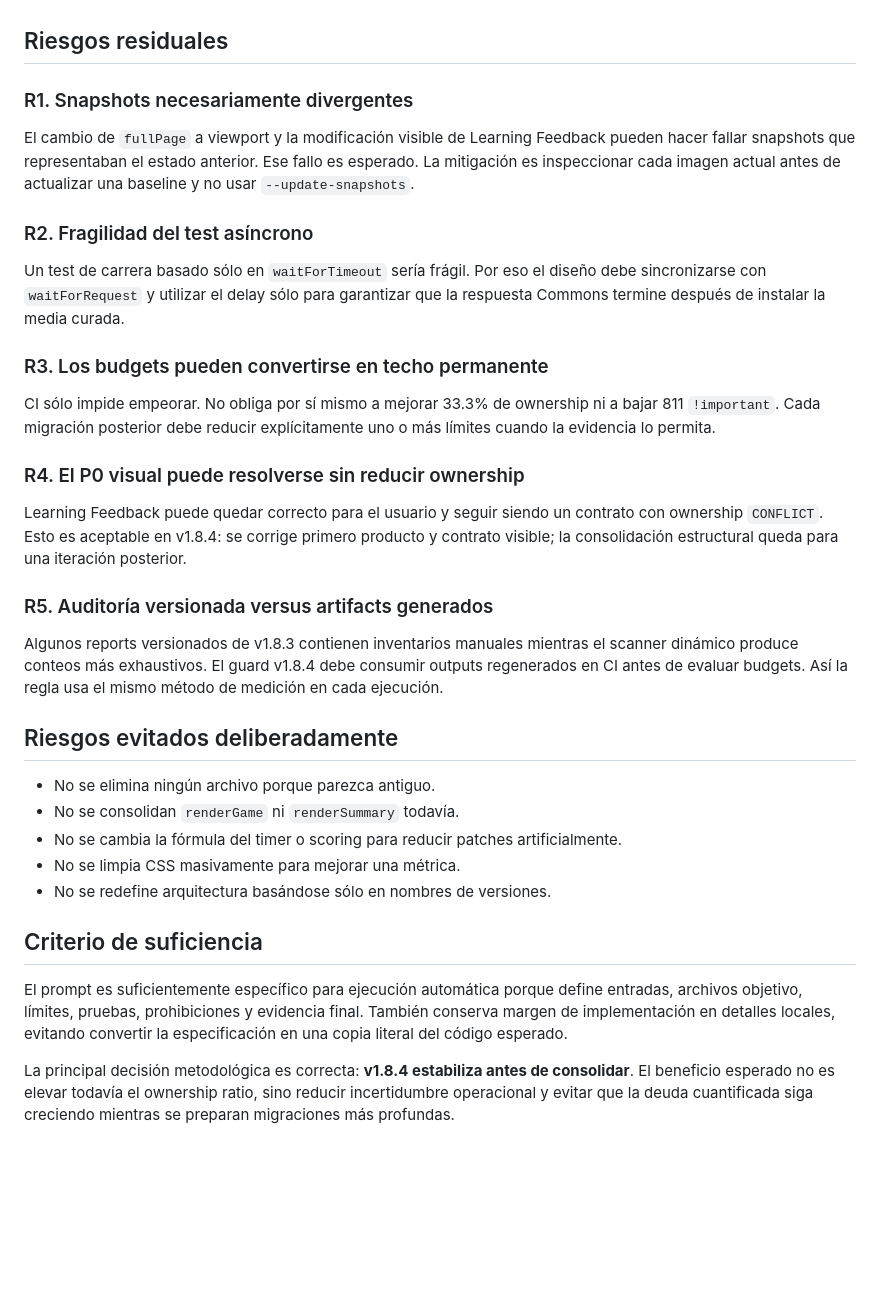
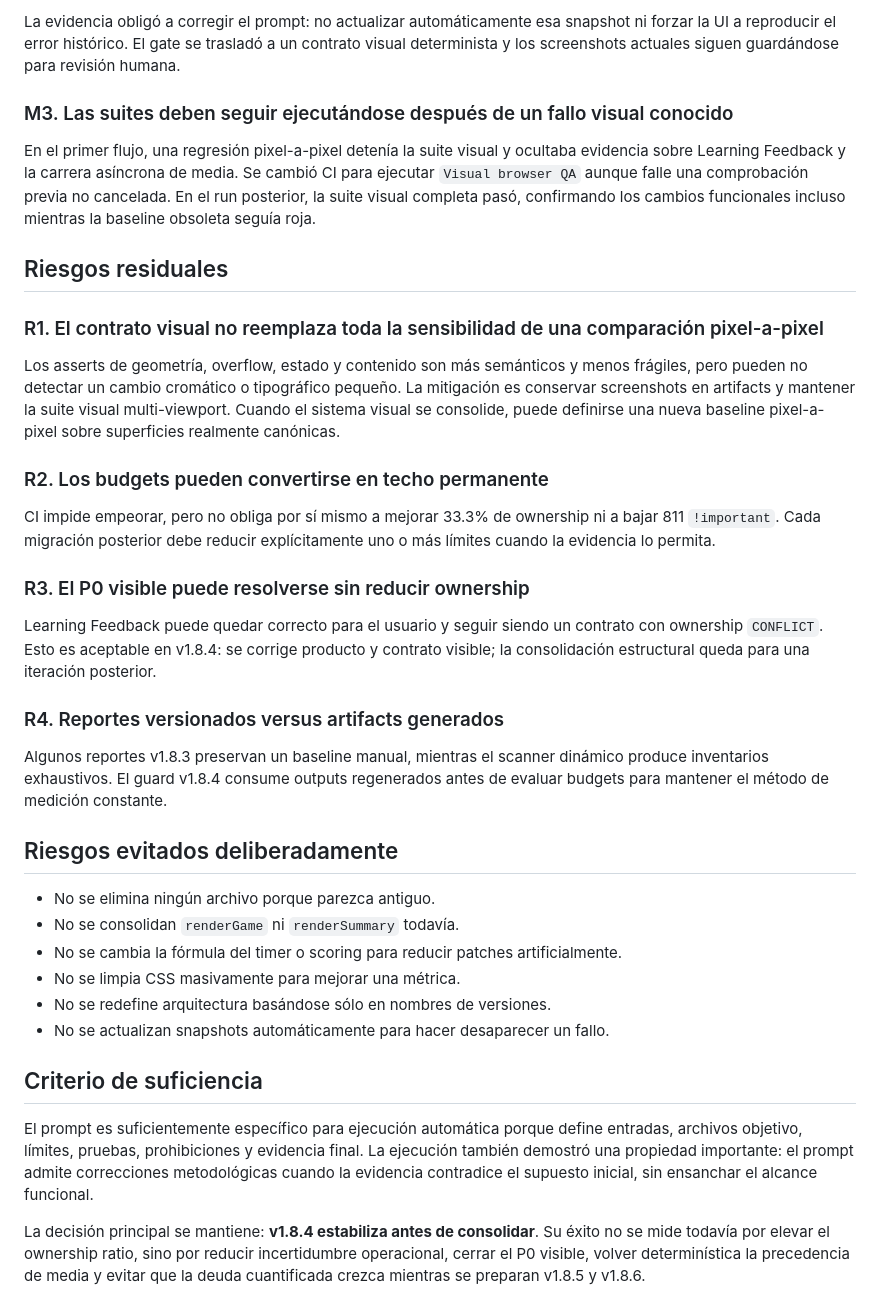
Before and after one commit to JMoralesP15/HTML-Juego, a Markdown page: docs/V184_PROMPT_META_REVIEW.md, the part around one of its changes. GitHub-like rendering; blank space fills up the shorter version.

```diff
--- a/docs/V184_PROMPT_META_REVIEW.md
+++ b/docs/V184_PROMPT_META_REVIEW.md
@@ -41,25 +56,26 @@ El prompt prohíbe cambios oportunistas en contenido, scheduler, calendario, sto
+La evidencia obligó a corregir el prompt: no actualizar automáticamente esa snapshot ni forzar la UI a reproducir el error histórico. El gate se trasladó a un contrato visual determinista y los screenshots actuales siguen guardándose para revisión humana.
+
+### M3. Las suites deben seguir ejecutándose después de un fallo visual conocido
+
+En el primer flujo, una regresión pixel-a-pixel detenía la suite visual y ocultaba evidencia sobre Learning Feedback y la carrera asíncrona de media. Se cambió CI para ejecutar `Visual browser QA` aunque falle una comprobación previa no cancelada. En el run posterior, la suite visual completa pasó, confirmando los cambios funcionales incluso mientras la baseline obsoleta seguía roja.
 
 ## Riesgos residuales
 
-### R1. Snapshots necesariamente divergentes
+### R1. El contrato visual no reemplaza toda la sensibilidad de una comparación pixel-a-pixel
 
-El cambio de `fullPage` a viewport y la modificación visible de Learning Feedback pueden hacer fallar snapshots que representaban el estado anterior. Ese fallo es esperado. La mitigación es inspeccionar cada imagen actual antes de actualizar una baseline y no usar `--update-snapshots`.
+Los asserts de geometría, overflow, estado y contenido son más semánticos y menos frágiles, pero pueden no detectar un cambio cromático o tipográfico pequeño. La mitigación es conservar screenshots en artifacts y mantener la suite visual multi-viewport. Cuando el sistema visual se consolide, puede definirse una nueva baseline pixel-a-pixel sobre superficies realmente canónicas.
 
-### R2. Fragilidad del test asíncrono
+### R2. Los budgets pueden convertirse en techo permanente
 
-Un test de carrera basado sólo en `waitForTimeout` sería frágil. Por eso el diseño debe sincronizarse con `waitForRequest` y utilizar el delay sólo para garantizar que la respuesta Commons termine después de instalar la media curada.
+CI impide empeorar, pero no obliga por sí mismo a mejorar 33.3% de ownership ni a bajar 811 `!important`. Cada migración posterior debe reducir explícitamente uno o más límites cuando la evidencia lo permita.
 
-### R3. Los budgets pueden convertirse en techo permanente
+### R3. El P0 visible puede resolverse sin reducir ownership
 
-CI sólo impide empeorar. No obliga por sí mismo a mejorar 33.3% de ownership ni a bajar 811 `!important`. Cada migración posterior debe reducir explícitamente uno o más límites cuando la evidencia lo permita.
+Learning Feedback puede quedar correcto para el usuario y seguir siendo un contrato con ownership `CONFLICT`. Esto es aceptable en v1.8.4: se corrige producto y contrato visible; la consolidación estructural queda para una iteración posterior.
 
-### R4. El P0 visual puede resolverse sin reducir ownership
+### R4. Reportes versionados versus artifacts generados
 
-Learning Feedback puede quedar correcto para el usuario y seguir siendo un contrato con ownership `CONFLICT`. Esto es aceptable en v1.8.4: se corrige primero producto y contrato visible; la consolidación estructural queda para una iteración posterior.
-
-### R5. Auditoría versionada versus artifacts generados
-
-Algunos reports versionados de v1.8.3 contienen inventarios manuales mientras el scanner dinámico produce conteos más exhaustivos. El guard v1.8.4 debe consumir outputs regenerados en CI antes de evaluar budgets. Así la regla usa el mismo método de medición en cada ejecución.
+Algunos reportes v1.8.3 preservan un baseline manual, mientras el scanner dinámico produce inventarios exhaustivos. El guard v1.8.4 consume outputs regenerados antes de evaluar budgets para mantener el método de medición constante.
 
 ## Riesgos evitados deliberadamente
 
@@ -68,9 +84,10 @@ Algunos reports versionados de v1.8.3 contienen inventarios manuales mientras el
 - No se cambia la fórmula del timer o scoring para reducir patches artificialmente.
 - No se limpia CSS masivamente para mejorar una métrica.
 - No se redefine arquitectura basándose sólo en nombres de versiones.
+- No se actualizan snapshots automáticamente para hacer desaparecer un fallo.
 
 ## Criterio de suficiencia
 
-El prompt es suficientemente específico para ejecución automática porque define entradas, archivos objetivo, límites, pruebas, prohibiciones y evidencia final. También conserva margen de implementación en detalles locales, evitando convertir la especificación en una copia literal del código esperado.
+El prompt es suficientemente específico para ejecución automática porque define entradas, archivos objetivo, límites, pruebas, prohibiciones y evidencia final. La ejecución también demostró una propiedad importante: el prompt admite correcciones metodológicas cuando la evidencia contradice el supuesto inicial, sin ensanchar el alcance funcional.
 
-La principal decisión metodológica es correcta: **v1.8.4 estabiliza antes de consolidar**. El beneficio esperado no es elevar todavía el ownership ratio, sino reducir incertidumbre operacional y evitar que la deuda cuantificada siga creciendo mientras se preparan migraciones más profundas.
+La decisión principal se mantiene: **v1.8.4 estabiliza antes de consolidar**. Su éxito no se mide todavía por elevar el ownership ratio, sino por reducir incertidumbre operacional, cerrar el P0 visible, volver determinística la precedencia de media y evitar que la deuda cuantificada crezca mientras se preparan v1.8.5 y v1.8.6.
```
Also changed, not shown: other parts of docs/V184_PROMPT_META_REVIEW.md (+32 -17 lines).
